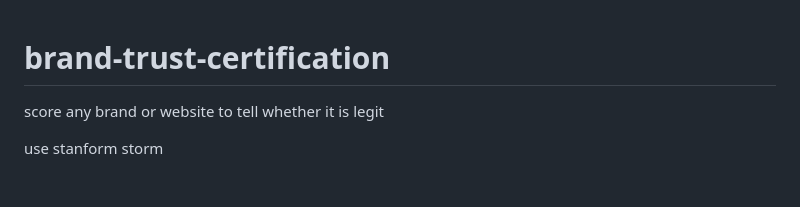
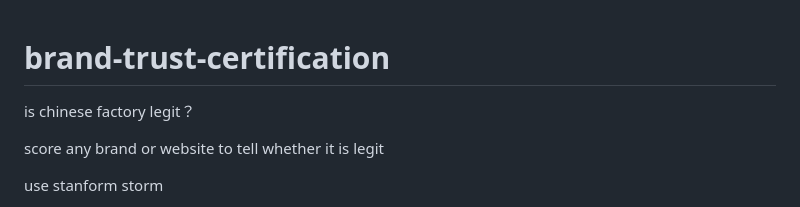
Before and after one commit to wanghaisheng/isitlegit-brand-scanner, a Markdown page: README.md, the part around the change. Drawn GitHub-style; blank space fills up the shorter version.

```diff
--- a/README.md
+++ b/README.md
@@ -1,4 +1,7 @@
 # brand-trust-certification
+
+is chinese factory legit？
+
 
 score any brand or website to tell whether it is legit
 
```
